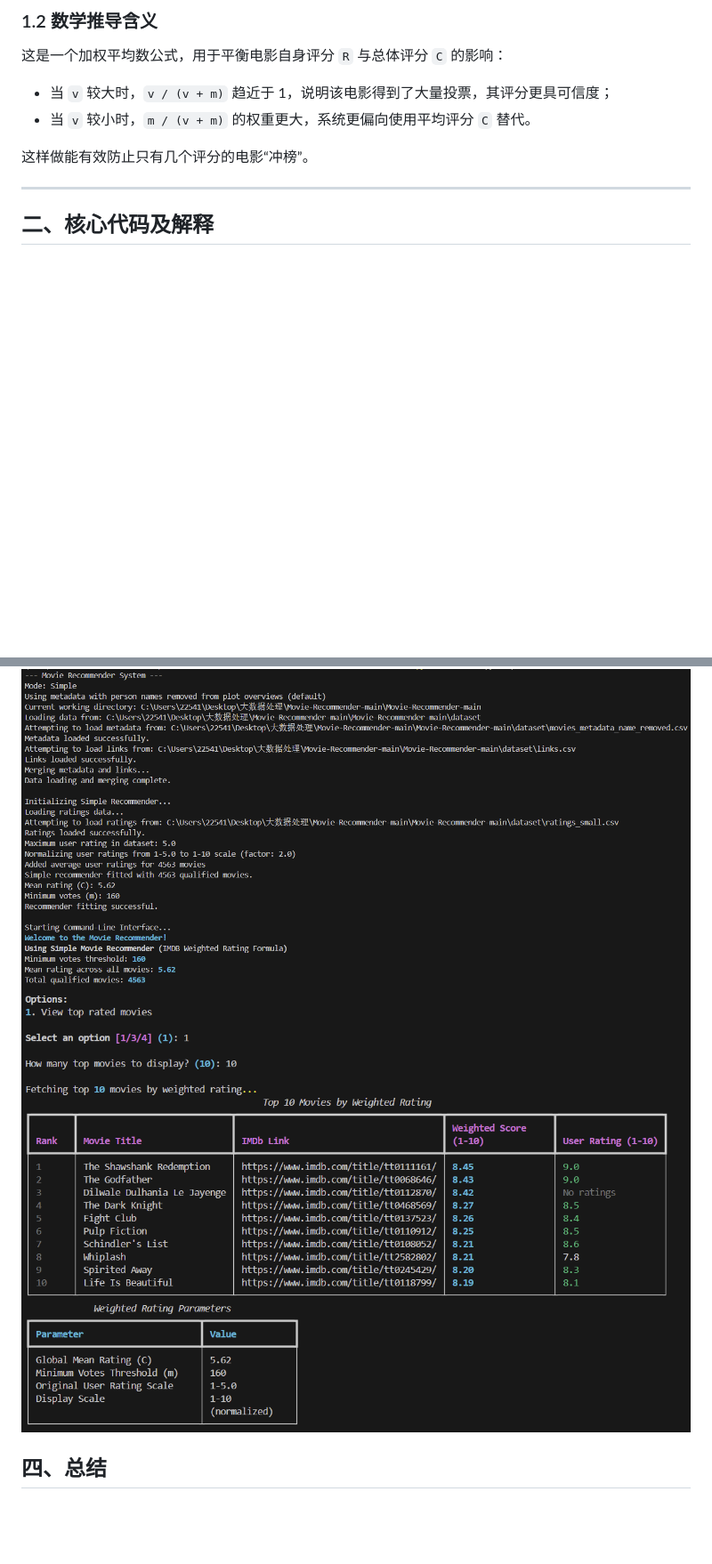
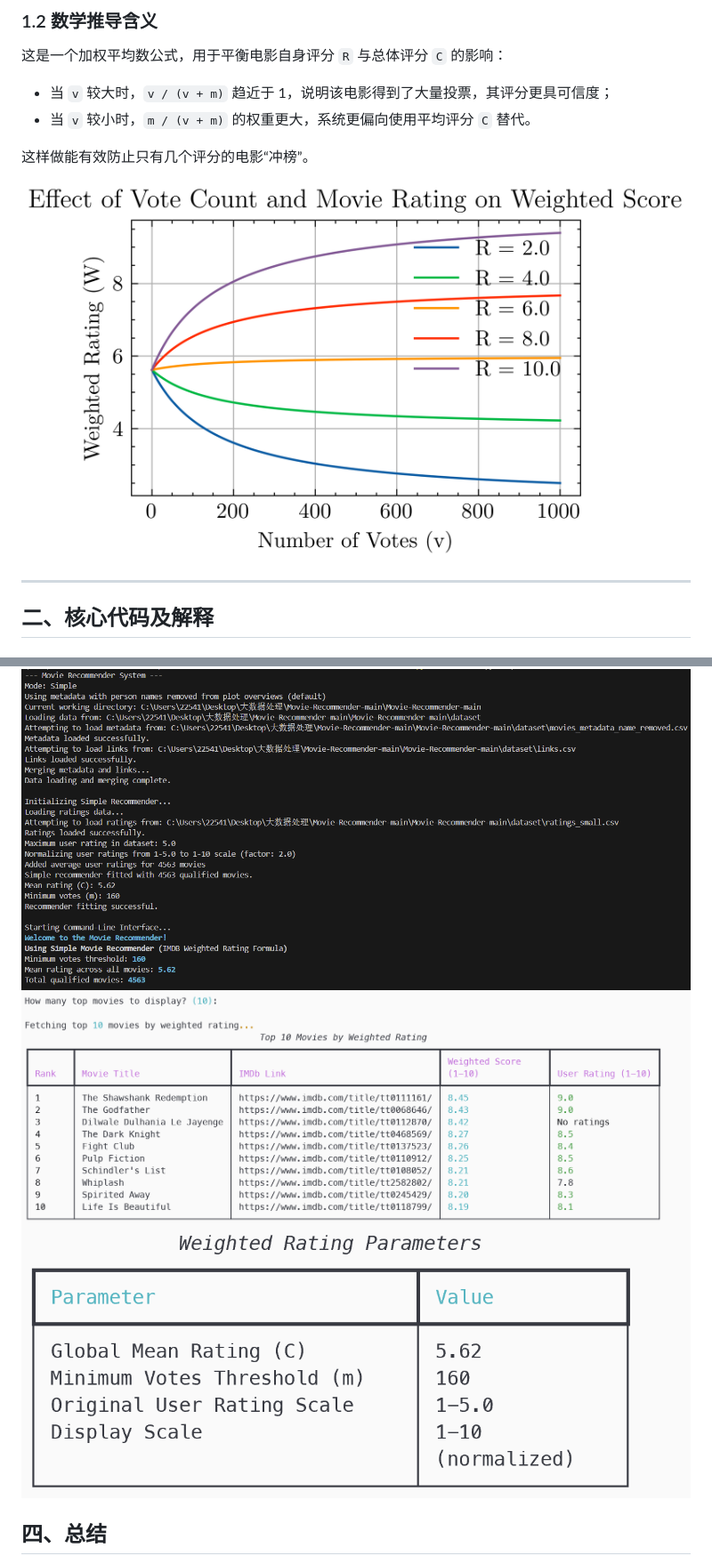
Before and after one commit to Monthlyaway/Movie-Recommender, a Markdown page: docs/recommenders/simple_recommender.md, 2 parts joined by grey strips. Shown: that part at 89% size. GitHub-like rendering; pictures changed too: docs/images/chen_2.png, docs/images/chen_3.png (added); blank space fills up the shorter version.

```diff
--- a/docs/recommenders/simple_recommender.md
+++ b/docs/recommenders/simple_recommender.md
@@ -29,6 +29,8 @@ $$
 
 这样做能有效防止只有几个评分的电影“冲榜”。
 
+![加权公式分析](../images/weighted_rating.png)
+
 ---
 
 ## 二、核心代码及解释
@@ -99,6 +101,8 @@ python src/main.py simple
 
 ![](../images/chen_1.png)
 ![](../images/chen_2.png)
+![](../images/chen_3.png)
+
 
 
 ## 四、总结
```
Also changed, not shown: other parts of docs/recommenders/simple_recommender.md (+2 -2 lines), docs/recommenders/plot_recommender.md (+6 -39 lines).
